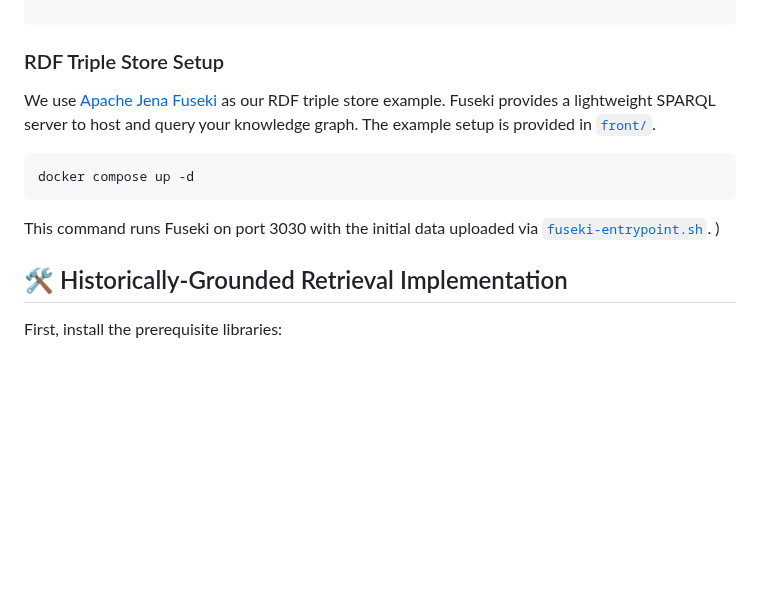
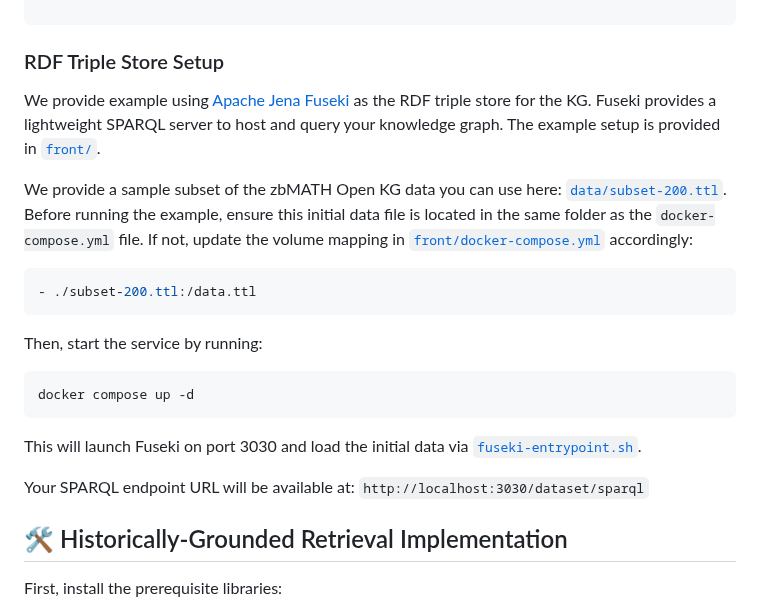
Before and after one commit to susantiyuni/zbmath-open-kg, a Markdown page: README.md, the part around the change. GitHub-like rendering; blank space fills up the shorter version.

````diff
--- a/README.md
+++ b/README.md
@@ -69,13 +69,23 @@ run-convert.sh
 
 ### RDF Triple Store Setup
 
-We use [Apache Jena Fuseki](https://jena.apache.org/documentation/fuseki2/) as our RDF triple store example. Fuseki provides a lightweight SPARQL server to host and query your knowledge graph. The example setup is provided in [`front/`](./front).
+We provide example using [Apache Jena Fuseki](https://jena.apache.org/documentation/fuseki2/) as the RDF triple store for the KG. Fuseki provides a lightweight SPARQL server to host and query your knowledge graph. The example setup is provided in [`front/`](./front).
 
+We provide a sample subset of the zbMATH Open KG data you can use here: [`data/subset-200.ttl`](./data/subset-200.ttl). Before running the example, ensure this initial data file is located in the same folder as the `docker-compose.yml` file. If not, update the volume mapping in [`front/docker-compose.yml`](./front/docker-compose.yml) accordingly:
+
+```yaml
+- ./subset-200.ttl:/data.ttl
+```
+
+Then, start the service by running:
 ```bash
 docker compose up -d
 ```
 
-This command runs Fuseki on port 3030 with the initial data uploaded via [`fuseki-entrypoint.sh`](front/fuseki-entrypoint.sh). )
+This will launch Fuseki on port 3030 and load the initial data via [`fuseki-entrypoint.sh`](front/fuseki-entrypoint.sh).
+
+Your SPARQL endpoint URL will be available at: `http://localhost:3030/dataset/sparql`
+
 
 ## 🛠️ Historically-Grounded Retrieval Implementation
 
````
